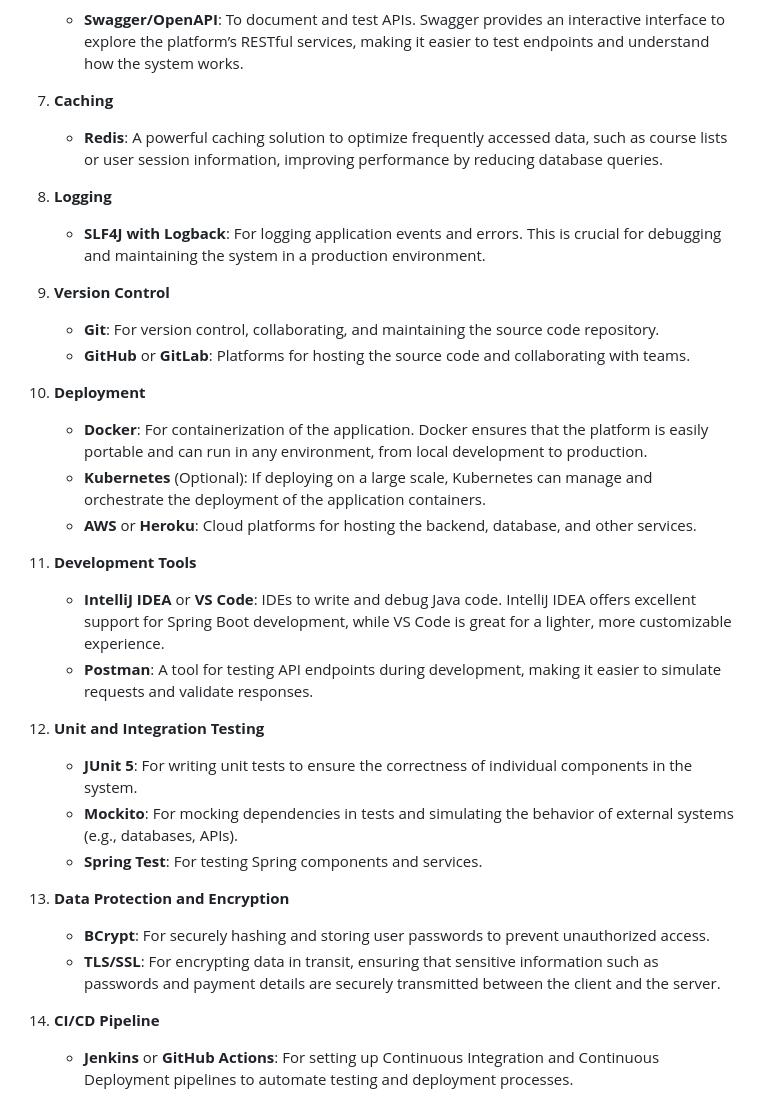
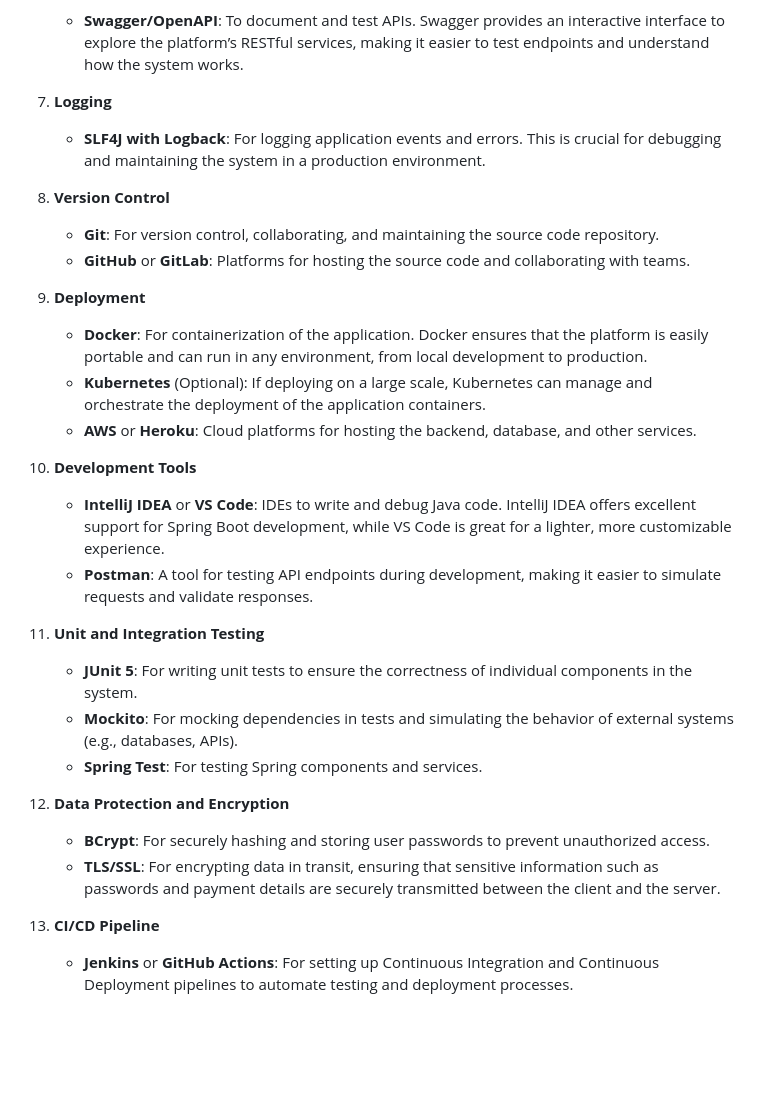
Before and after one commit to Doguhannilt/Skillify-Backend, a Markdown page: README.md, the part around the change. Drawn GitHub-style; blank space fills up the shorter version.

```diff
--- a/README.md
+++ b/README.md
@@ -95,35 +95,32 @@
 6. **API Documentation**
    - **Swagger/OpenAPI**: To document and test APIs. Swagger provides an interactive interface to explore the platform’s RESTful services, making it easier to test endpoints and understand how the system works.
 
-7. **Caching**
-   - **Redis**: A powerful caching solution to optimize frequently accessed data, such as course lists or user session information, improving performance by reducing database queries.
-
-8. **Logging**
+7. **Logging**
    - **SLF4J with Logback**: For logging application events and errors. This is crucial for debugging and maintaining the system in a production environment.
 
-9. **Version Control**
+8. **Version Control**
     - **Git**: For version control, collaborating, and maintaining the source code repository.
     - **GitHub** or **GitLab**: Platforms for hosting the source code and collaborating with teams.
 
-10. **Deployment**
+9. **Deployment**
     - **Docker**: For containerization of the application. Docker ensures that the platform is easily portable and can run in any environment, from local development to production.
     - **Kubernetes** (Optional): If deploying on a large scale, Kubernetes can manage and orchestrate the deployment of the application containers.
     - **AWS** or **Heroku**: Cloud platforms for hosting the backend, database, and other services.
 
-11. **Development Tools**
+10. **Development Tools**
     - **IntelliJ IDEA** or **VS Code**: IDEs to write and debug Java code. IntelliJ IDEA offers excellent support for Spring Boot development, while VS Code is great for a lighter, more customizable experience.
     - **Postman**: A tool for testing API endpoints during development, making it easier to simulate requests and validate responses.
 
-12. **Unit and Integration Testing**
+11. **Unit and Integration Testing**
     - **JUnit 5**: For writing unit tests to ensure the correctness of individual components in the system.
     - **Mockito**: For mocking dependencies in tests and simulating the behavior of external systems (e.g., databases, APIs).
     - **Spring Test**: For testing Spring components and services.
 
-13. **Data Protection and Encryption**
+12. **Data Protection and Encryption**
     - **BCrypt**: For securely hashing and storing user passwords to prevent unauthorized access.
     - **TLS/SSL**: For encrypting data in transit, ensuring that sensitive information such as passwords and payment details are securely transmitted between the client and the server.
 
-14. **CI/CD Pipeline**
+13. **CI/CD Pipeline**
     - **Jenkins** or **GitHub Actions**: For setting up Continuous Integration and Continuous Deployment pipelines to automate testing and deployment processes.
 
 ### Database Schema
```
